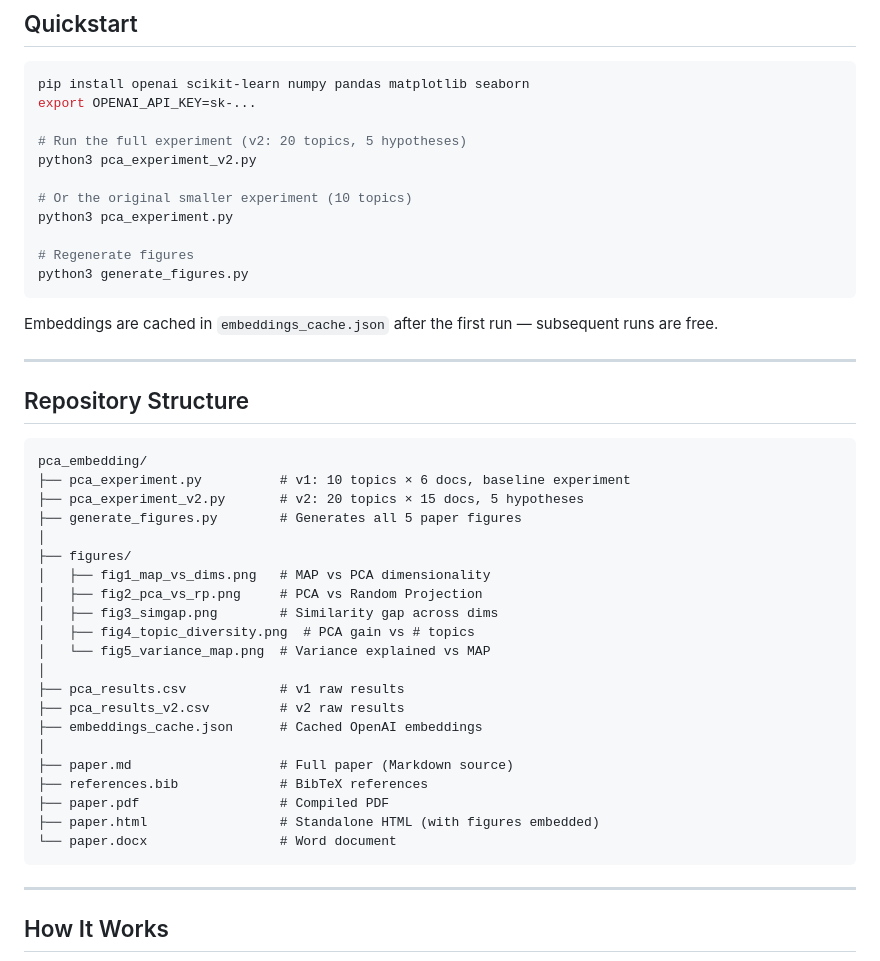
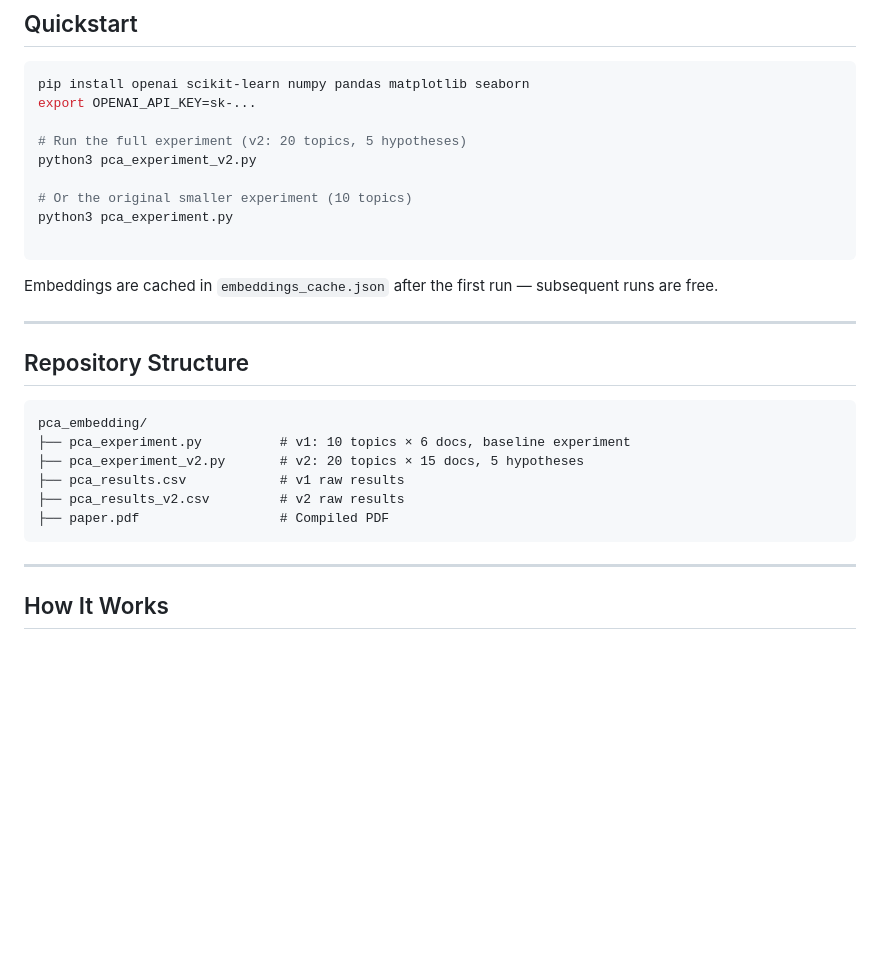
Before and after one commit to cloudxlab/pca_embeddings, a Markdown page: README.md, the part around the change. GitHub-like rendering; blank space fills up the shorter version.

````diff
--- a/README.md
+++ b/README.md
@@ -33,8 +33,6 @@ python3 pca_experiment_v2.py
 # Or the original smaller experiment (10 topics)
 python3 pca_experiment.py
 
-# Regenerate figures
-python3 generate_figures.py
 ```
 
 Embeddings are cached in `embeddings_cache.json` after the first run — subsequent runs are free.
@@ -47,24 +45,9 @@ Embeddings are cached in `embeddings_cache.json` after the first run — subsequ
 pca_embedding/
 ├── pca_experiment.py          # v1: 10 topics × 6 docs, baseline experiment
 ├── pca_experiment_v2.py       # v2: 20 topics × 15 docs, 5 hypotheses
-├── generate_figures.py        # Generates all 5 paper figures
-│
-├── figures/
-│   ├── fig1_map_vs_dims.png   # MAP vs PCA dimensionality
-│   ├── fig2_pca_vs_rp.png     # PCA vs Random Projection
-│   ├── fig3_simgap.png        # Similarity gap across dims
-│   ├── fig4_topic_diversity.png  # PCA gain vs # topics
-│   └── fig5_variance_map.png  # Variance explained vs MAP
-│
 ├── pca_results.csv            # v1 raw results
 ├── pca_results_v2.csv         # v2 raw results
-├── embeddings_cache.json      # Cached OpenAI embeddings
-│
-├── paper.md                   # Full paper (Markdown source)
-├── references.bib             # BibTeX references
 ├── paper.pdf                  # Compiled PDF
-├── paper.html                 # Standalone HTML (with figures embedded)
-└── paper.docx                 # Word document
 ```
 
 ---
````
